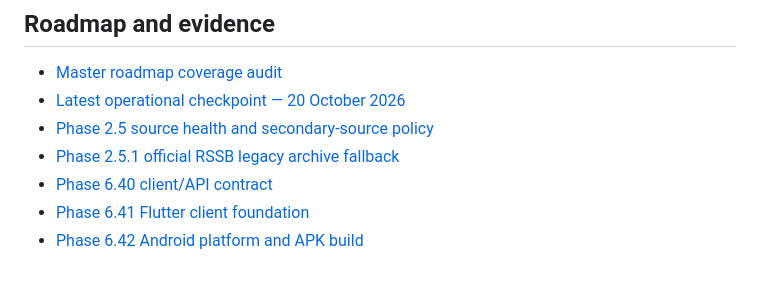
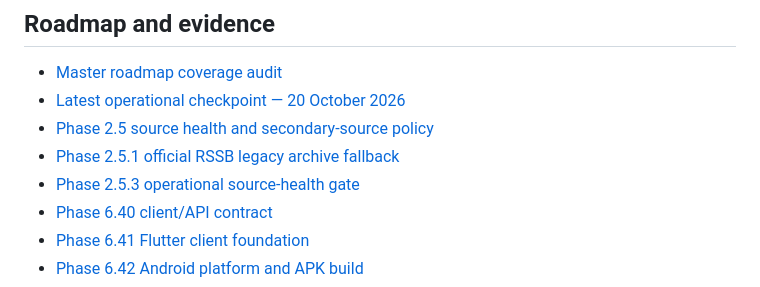
Before and after one commit to snchat78-svg/AI-COMP, a Markdown page: README.md, the part around the change. Rendered like a GitHub page.

Commit message:
docs: link operational source health gate

```diff
--- a/README.md
+++ b/README.md
@@ -37,6 +37,7 @@ Read [Phase 6.46 — Free-Tier Cloud Hosting Readiness](docs/PHASE_6_46_FREE_HOS
 - [Latest operational checkpoint — 20 October 2026](docs/MASTER_ROADMAP_CHECKPOINT_2026-10-20.md)
 - [Phase 2.5 source health and secondary-source policy](docs/PHASE_2_5_SOURCE_HEALTH_AND_SECONDARY_SOURCE_POLICY.md)
 - [Phase 2.5.1 official RSSB legacy archive fallback](docs/PHASE_2_5_1_OFFICIAL_RSSB_LEGACY_FALLBACK.md)
+- [Phase 2.5.3 operational source-health gate](docs/PHASE_2_5_3_HEALTH_OPERATIONAL_GATE.md)
 - [Phase 6.40 client/API contract](docs/PHASE_6_40_ADAPTIVE_PREPARATION_CLIENT_API_CONTRACT.md)
 - [Phase 6.41 Flutter client foundation](docs/PHASE_6_41_FLUTTER_ADAPTIVE_PREPARATION_CLIENT.md)
 - [Phase 6.42 Android platform and APK build](docs/PHASE_6_42_ANDROID_PLATFORM_AND_APK_BUILD.md)
```
